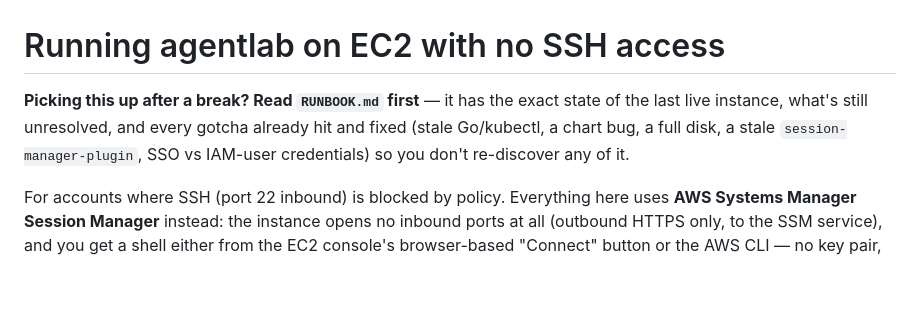
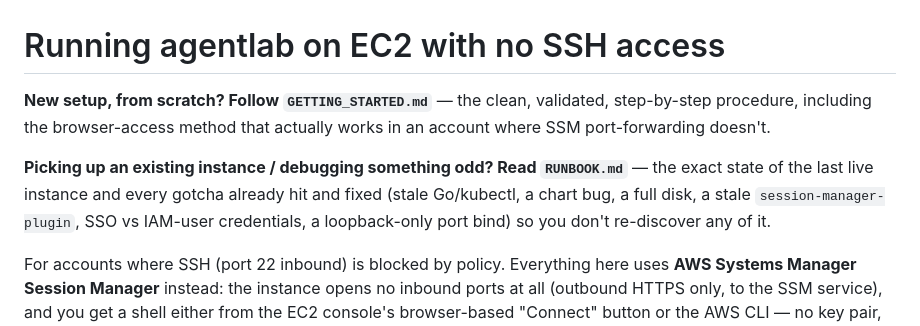
Before and after one commit to bharathsridhar-root/giantswarm, a Markdown page: scripts/aws/README.md, the part around the change. GitHub-like rendering; blank space fills up the shorter version.

```diff
--- a/scripts/aws/README.md
+++ b/scripts/aws/README.md
@@ -1,10 +1,14 @@
 # Running agentlab on EC2 with no SSH access
 
-**Picking this up after a break? Read `RUNBOOK.md` first** — it has the
-exact state of the last live instance, what's still unresolved, and every
+**New setup, from scratch? Follow `GETTING_STARTED.md`** — the clean,
+validated, step-by-step procedure, including the browser-access method
+that actually works in an account where SSM port-forwarding doesn't.
+
+**Picking up an existing instance / debugging something odd? Read
+`RUNBOOK.md`** — the exact state of the last live instance and every
 gotcha already hit and fixed (stale Go/kubectl, a chart bug, a full disk, a
-stale `session-manager-plugin`, SSO vs IAM-user credentials) so you don't
-re-discover any of it.
+stale `session-manager-plugin`, SSO vs IAM-user credentials, a
+loopback-only port bind) so you don't re-discover any of it.
 
 For accounts where SSH (port 22 inbound) is blocked by policy. Everything
 here uses **AWS Systems Manager Session Manager** instead: the instance
```
Also changed, not shown: scripts/aws/GETTING_STARTED.md (added, +201 -0 lines), scripts/aws/RUNBOOK.md (+53 -45 lines).
